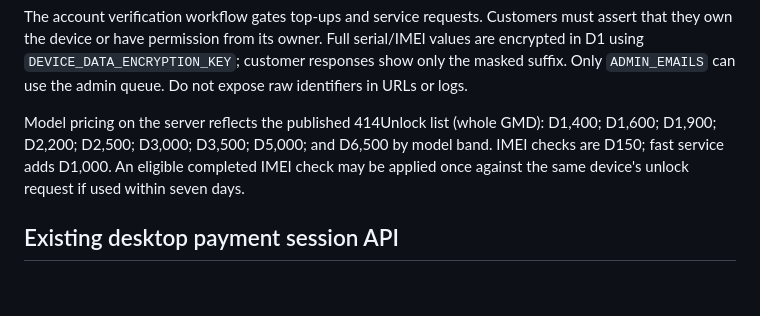
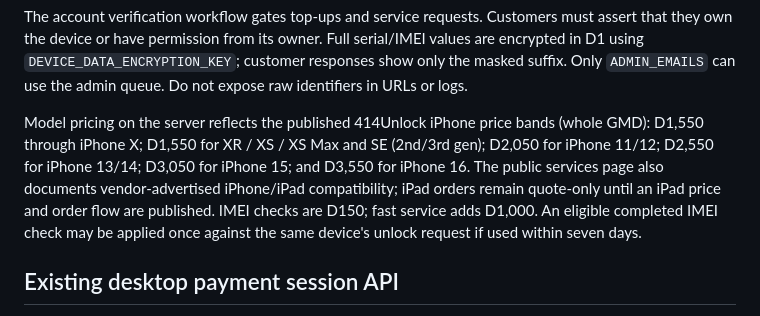
Before and after one commit to squashberry/414unlock-site, a Markdown page: worker/README.md, the part around the change. Drawn GitHub-style; blank space fills up the shorter version.

Commit message:
Update full iPhone pricing and device compatibility information

```diff
--- a/worker/README.md
+++ b/worker/README.md
@@ -30,7 +30,7 @@ The `DEVICE_DATA_ENCRYPTION_KEY` must be a high-entropy random secret of at leas
 
 The account verification workflow gates top-ups and service requests. Customers must assert that they own the device or have permission from its owner. Full serial/IMEI values are encrypted in D1 using `DEVICE_DATA_ENCRYPTION_KEY`; customer responses show only the masked suffix. Only `ADMIN_EMAILS` can use the admin queue. Do not expose raw identifiers in URLs or logs.
 
-Model pricing on the server reflects the published 414Unlock list (whole GMD): D1,400; D1,600; D1,900; D2,200; D2,500; D3,000; D3,500; D5,000; and D6,500 by model band. IMEI checks are D150; fast service adds D1,000. An eligible completed IMEI check may be applied once against the same device's unlock request if used within seven days.
+Model pricing on the server reflects the published 414Unlock iPhone price bands (whole GMD): D1,550 through iPhone X; D1,550 for XR / XS / XS Max and SE (2nd/3rd gen); D2,050 for iPhone 11/12; D2,550 for iPhone 13/14; D3,050 for iPhone 15; and D3,550 for iPhone 16. The public services page also documents vendor-advertised iPhone/iPad compatibility; iPad orders remain quote-only until an iPad price and order flow are published. IMEI checks are D150; fast service adds D1,000. An eligible completed IMEI check may be applied once against the same device's unlock request if used within seven days.
 
 ## Existing desktop payment session API
 
```
